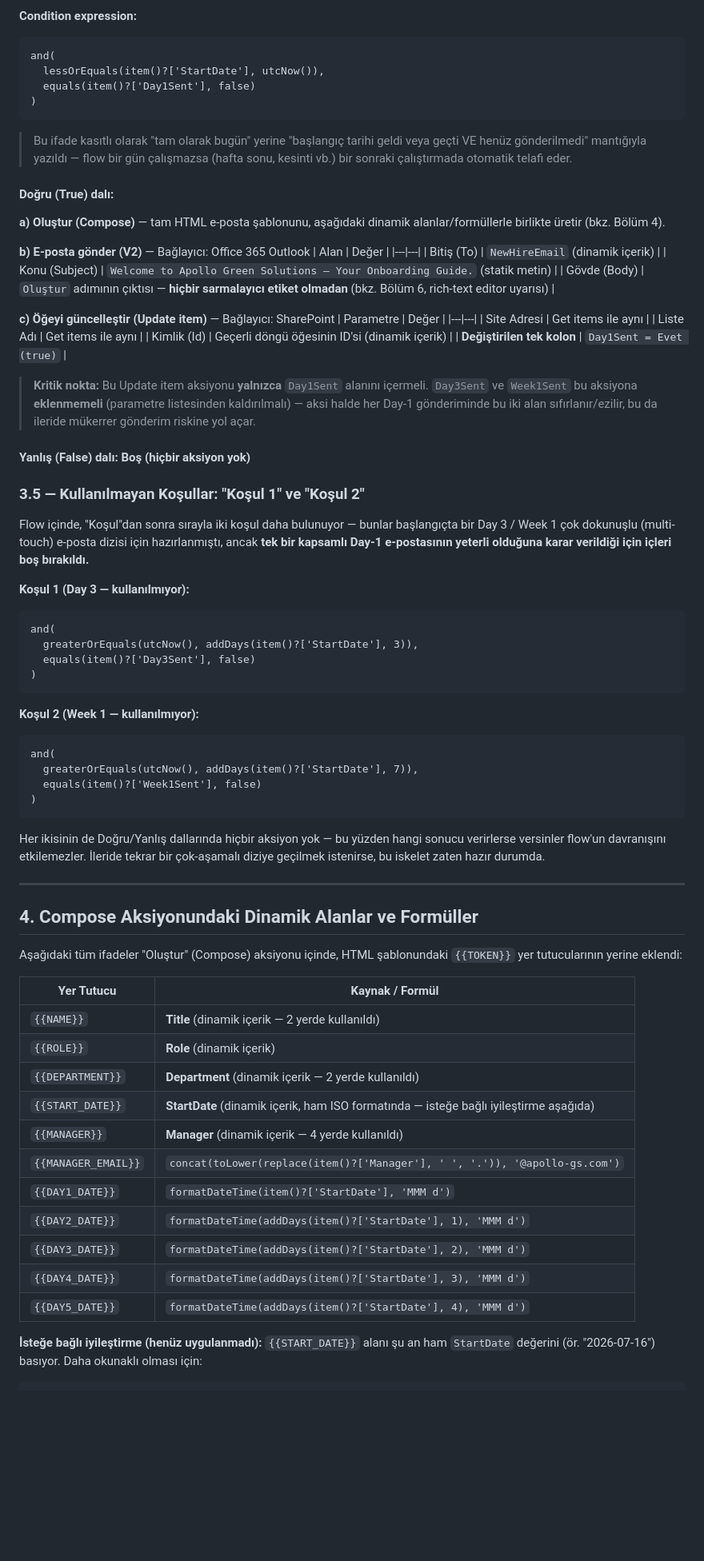
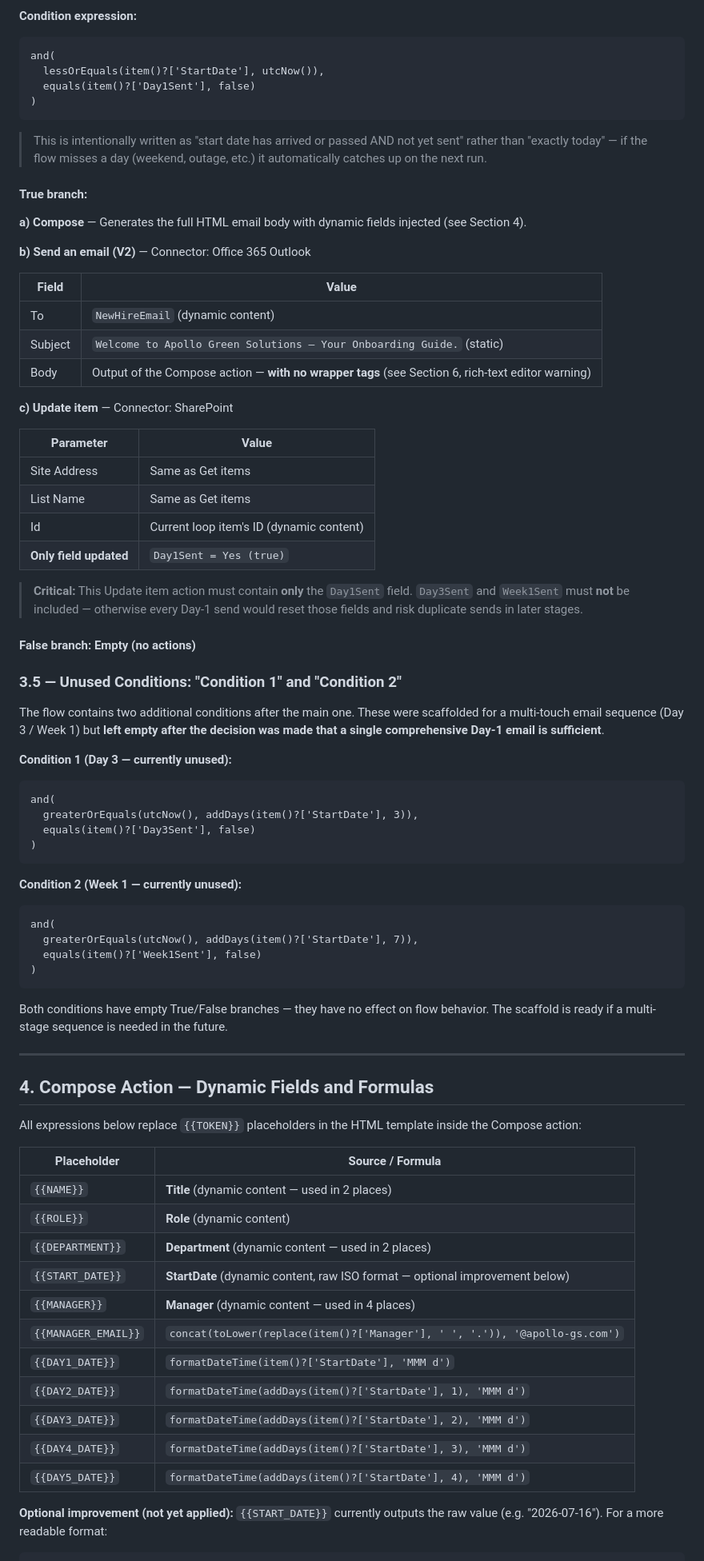
Before and after one commit to ummugulsunn/erasmus-internship, a Markdown page: onboarding-automation/docs/power-automate-technical-spec.md, the part around one of its changes. Shown at 80% size. GitHub-like rendering; blank space fills up the shorter version.

````diff
--- a/onboarding-automation/docs/power-automate-technical-spec.md
+++ b/onboarding-automation/docs/power-automate-technical-spec.md
@@ -67,36 +67,39 @@ and(
   equals(item()?['Day1Sent'], false)
 )
 ```
-> Bu ifade kasıtlı olarak "tam olarak bugün" yerine "başlangıç tarihi geldi veya geçti VE henüz gönderilmedi" mantığıyla yazıldı — flow bir gün çalışmazsa (hafta sonu, kesinti vb.) bir sonraki çalıştırmada otomatik telafi eder.
 
-#### Doğru (True) dalı:
+> This is intentionally written as "start date has arrived or passed AND not yet sent" rather than "exactly today" — if the flow misses a day (weekend, outage, etc.) it automatically catches up on the next run.
 
-**a) Oluştur (Compose)** — tam HTML e-posta şablonunu, aşağıdaki dinamik alanlar/formüllerle birlikte üretir (bkz. Bölüm 4).
+#### True branch:
 
-**b) E-posta gönder (V2)** — Bağlayıcı: Office 365 Outlook
-| Alan | Değer |
+**a) Compose** — Generates the full HTML email body with dynamic fields injected (see Section 4).
+
+**b) Send an email (V2)** — Connector: Office 365 Outlook
+
+| Field | Value |
 |---|---|
-| Bitiş (To) | `NewHireEmail` (dinamik içerik) |
-| Konu (Subject) | `Welcome to Apollo Green Solutions — Your Onboarding Guide.` (statik metin) |
-| Gövde (Body) | `Oluştur` adımının çıktısı — **hiçbir sarmalayıcı etiket olmadan** (bkz. Bölüm 6, rich-text editor uyarısı) |
+| To | `NewHireEmail` (dynamic content) |
+| Subject | `Welcome to Apollo Green Solutions — Your Onboarding Guide.` (static) |
+| Body | Output of the Compose action — **with no wrapper tags** (see Section 6, rich-text editor warning) |
 
-**c) Öğeyi güncelleştir (Update item)** — Bağlayıcı: SharePoint
-| Parametre | Değer |
+**c) Update item** — Connector: SharePoint
+
+| Parameter | Value |
 |---|---|
-| Site Adresi | Get items ile aynı |
-| Liste Adı | Get items ile aynı |
-| Kimlik (Id) | Geçerli döngü öğesinin ID'si (dinamik içerik) |
-| **Değiştirilen tek kolon** | `Day1Sent = Evet (true)` |
+| Site Address | Same as Get items |
+| List Name | Same as Get items |
+| Id | Current loop item's ID (dynamic content) |
+| **Only field updated** | `Day1Sent = Yes (true)` |
 
-> **Kritik nokta:** Bu Update item aksiyonu **yalnızca** `Day1Sent` alanını içermeli. `Day3Sent` ve `Week1Sent` bu aksiyona **eklenmemeli** (parametre listesinden kaldırılmalı) — aksi halde her Day-1 gönderiminde bu iki alan sıfırlanır/ezilir, bu da ileride mükerrer gönderim riskine yol açar.
+> **Critical:** This Update item action must contain **only** the `Day1Sent` field. `Day3Sent` and `Week1Sent` must **not** be included — otherwise every Day-1 send would reset those fields and risk duplicate sends in later stages.
 
-#### Yanlış (False) dalı: Boş (hiçbir aksiyon yok)
+#### False branch: Empty (no actions)
 
-### 3.5 — Kullanılmayan Koşullar: "Koşul 1" ve "Koşul 2"
+### 3.5 — Unused Conditions: "Condition 1" and "Condition 2"
 
-Flow içinde, "Koşul"dan sonra sırayla iki koşul daha bulunuyor — bunlar başlangıçta bir Day 3 / Week 1 çok dokunuşlu (multi-touch) e-posta dizisi için hazırlanmıştı, ancak **tek bir kapsamlı Day-1 e-postasının yeterli olduğuna karar verildiği için içleri boş bırakıldı.**
+The flow contains two additional conditions after the main one. These were scaffolded for a multi-touch email sequence (Day 3 / Week 1) but **left empty after the decision was made that a single comprehensive Day-1 email is sufficient**.
 
-**Koşul 1 (Day 3 — kullanılmıyor):**
+**Condition 1 (Day 3 — currently unused):**
 ```
 and(
   greaterOrEquals(utcNow(), addDays(item()?['StartDate'], 3)),
@@ -104,7 +107,7 @@ and(
 )
 ```
 
-**Koşul 2 (Week 1 — kullanılmıyor):**
+**Condition 2 (Week 1 — currently unused):**
 ```
 and(
   greaterOrEquals(utcNow(), addDays(item()?['StartDate'], 7)),
@@ -112,21 +115,21 @@ and(
 )
 ```
 
-Her ikisinin de Doğru/Yanlış dallarında hiçbir aksiyon yok — bu yüzden hangi sonucu verirlerse versinler flow'un davranışını etkilemezler. İleride tekrar bir çok-aşamalı diziye geçilmek istenirse, bu iskelet zaten hazır durumda.
+Both conditions have empty True/False branches — they have no effect on flow behavior. The scaffold is ready if a multi-stage sequence is needed in the future.
 
 ---
 
-## 4. Compose Aksiyonundaki Dinamik Alanlar ve Formüller
+## 4. Compose Action — Dynamic Fields and Formulas
 
-Aşağıdaki tüm ifadeler "Oluştur" (Compose) aksiyonu içinde, HTML şablonundaki `{{TOKEN}}` yer tutucularının yerine eklendi:
+All expressions below replace `{{TOKEN}}` placeholders in the HTML template inside the Compose action:
 
-| Yer Tutucu | Kaynak / Formül |
+| Placeholder | Source / Formula |
 |---|---|
-| `{{NAME}}` | **Title** (dinamik içerik — 2 yerde kullanıldı) |
-| `{{ROLE}}` | **Role** (dinamik içerik) |
-| `{{DEPARTMENT}}` | **Department** (dinamik içerik — 2 yerde kullanıldı) |
-| `{{START_DATE}}` | **StartDate** (dinamik içerik, ham ISO formatında — isteğe bağlı iyileştirme aşağıda) |
-| `{{MANAGER}}` | **Manager** (dinamik içerik — 4 yerde kullanıldı) |
+| `{{NAME}}` | **Title** (dynamic content — used in 2 places) |
+| `{{ROLE}}` | **Role** (dynamic content) |
+| `{{DEPARTMENT}}` | **Department** (dynamic content — used in 2 places) |
+| `{{START_DATE}}` | **StartDate** (dynamic content, raw ISO format — optional improvement below) |
+| `{{MANAGER}}` | **Manager** (dynamic content — used in 4 places) |
 | `{{MANAGER_EMAIL}}` | `concat(toLower(replace(item()?['Manager'], ' ', '.')), '@apollo-gs.com')` |
 | `{{DAY1_DATE}}` | `formatDateTime(item()?['StartDate'], 'MMM d')` |
 | `{{DAY2_DATE}}` | `formatDateTime(addDays(item()?['StartDate'], 1), 'MMM d')` |
@@ -134,5 +137,5 @@ Aşağıdaki tüm ifadeler "Oluştur" (Compose) aksiyonu içinde, HTML şablonun
 | `{{DAY4_DATE}}` | `formatDateTime(addDays(item()?['StartDate'], 3), 'MMM d')` |
 | `{{DAY5_DATE}}` | `formatDateTime(addDays(item()?['StartDate'], 4), 'MMM d')` |
 
-**İsteğe bağlı iyileştirme (henüz uygulanmadı):** `{{START_DATE}}` alanı şu an ham `StartDate` değerini (ör. "2026-07-16") basıyor. Daha okunaklı olması için:
+**Optional improvement (not yet applied):** `{{START_DATE}}` currently outputs the raw value (e.g. "2026-07-16"). For a more readable format:
 ```
````
Also changed, not shown: other parts of onboarding-automation/docs/power-automate-technical-spec.md (+49 -45 lines).
